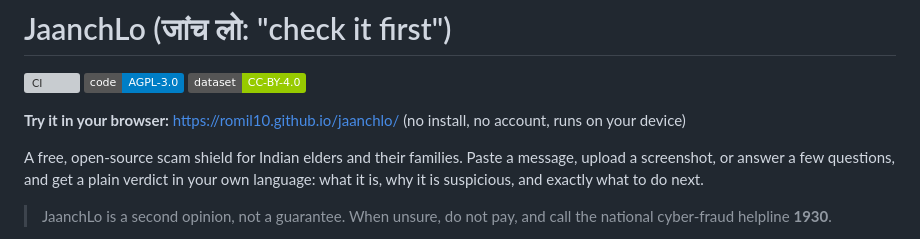
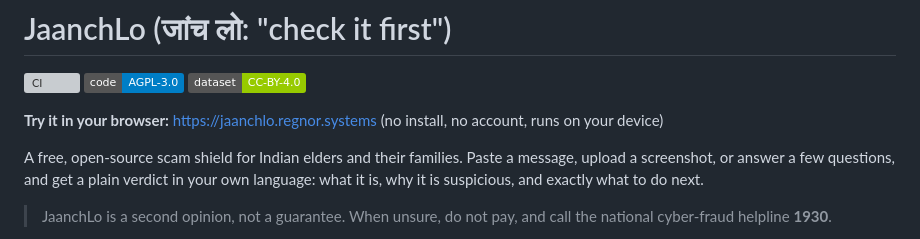
Before and after one commit to Romil10/jaanchlo, a Markdown page: README.md, the part around the change. GitHub-like rendering; badges without logos; grey boxes are pictures that could not be loaded.

Commit message:
README: point Try it link at jaanchlo.regnor.systems

```diff
--- a/README.md
+++ b/README.md
@@ -4,7 +4,7 @@
 [![code: AGPL-3.0](https://img.shields.io/badge/code-AGPL--3.0-blue.svg)](LICENSE)
 [![dataset: CC-BY-4.0](https://img.shields.io/badge/dataset-CC--BY--4.0-green.svg)](dataset/LICENSE)
 
-**Try it in your browser:** https://romil10.github.io/jaanchlo/ (no install, no account, runs on your device)
+**Try it in your browser:** https://jaanchlo.regnor.systems (no install, no account, runs on your device)
 
 A free, open-source scam shield for Indian elders and their families. Paste a message, upload a screenshot, or answer a few questions, and get a plain verdict in your own language: what it is, why it is suspicious, and exactly what to do next.
 
```
